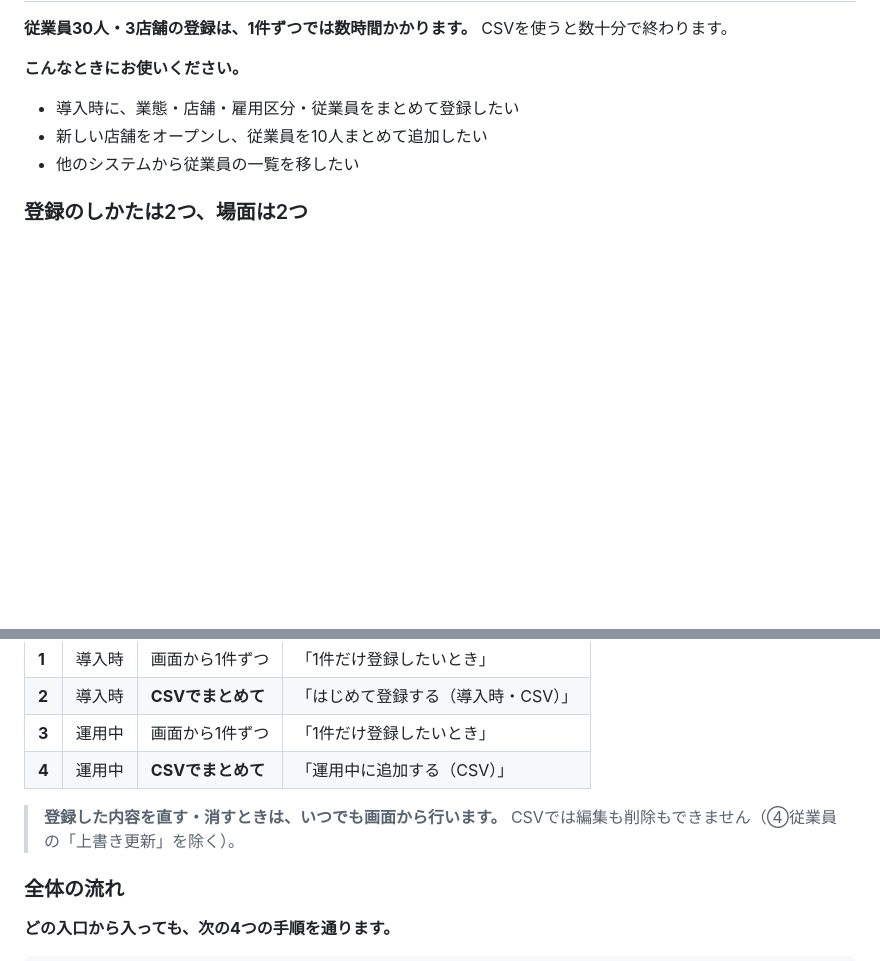
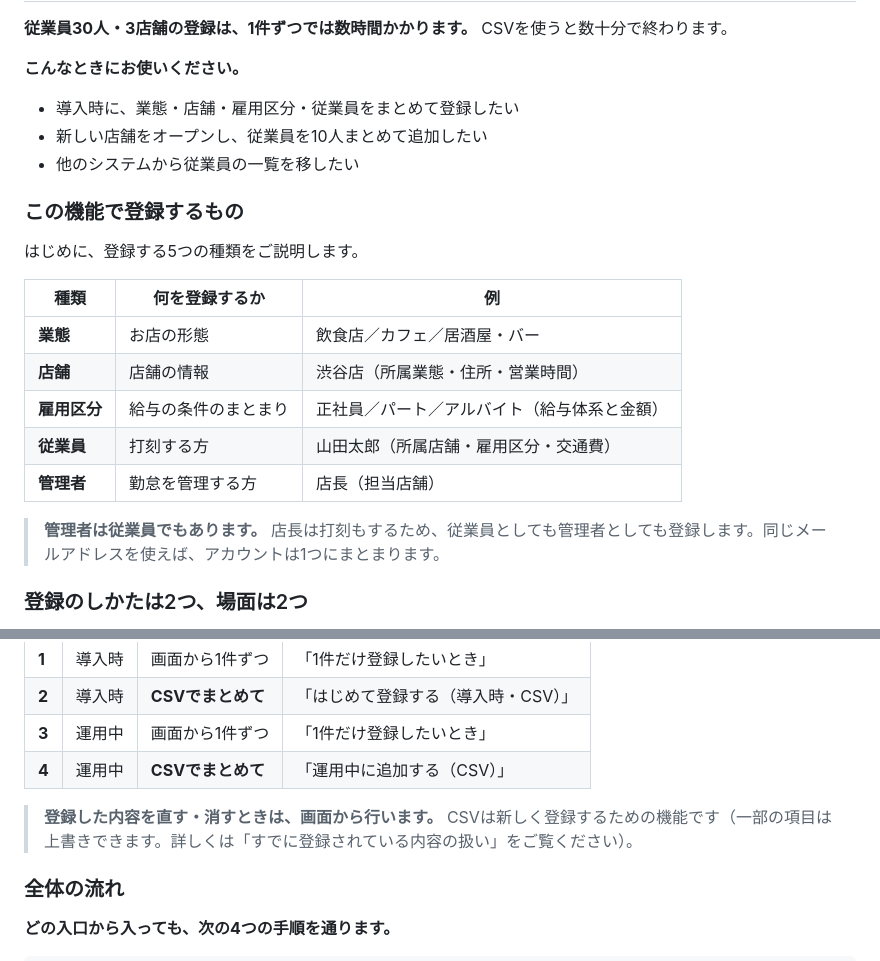
Before and after one commit to suguru789987/rakmy-timerecord-import-spec, a Markdown page: 20260803_ヘルプページ_CSV一括登録_ドラフト.md, 2 parts joined by grey strips. GitHub-like rendering; blank space fills up the shorter version.

```diff
--- a/20260803_ヘルプページ_CSV一括登録_ドラフト.md
+++ b/20260803_ヘルプページ_CSV一括登録_ドラフト.md
@@ -30,6 +30,20 @@ CSVファイルを使って、業態・店舗・雇用区分・従業員・管
 - 新しい店舗をオープンし、従業員を10人まとめて追加したい
 - 他のシステムから従業員の一覧を移したい
 
+### この機能で登録するもの
+
+はじめに、登録する5つの種類をご説明します。
+
+| 種類 | 何を登録するか | 例 |
+| --- | --- | --- |
+| **業態** | お店の形態 | 飲食店／カフェ／居酒屋・バー |
+| **店舗** | 店舗の情報 | 渋谷店（所属業態・住所・営業時間） |
+| **雇用区分** | 給与の条件のまとまり | 正社員／パート／アルバイト（給与体系と金額） |
+| **従業員** | 打刻する方 | 山田太郎（所属店舗・雇用区分・交通費） |
+| **管理者** | 勤怠を管理する方 | 店長（担当店舗） |
+
+> **管理者は従業員でもあります。** 店長は打刻もするため、従業員としても管理者としても登録します。同じメールアドレスを使えば、アカウントは1つにまとまります。
+
 ### 登録のしかたは2つ、場面は2つ
 
 **画面から1件ずつ入れる方法と、CSVでまとめて入れる方法があります。** どちらも導入時と運用中の両方で使えます。
@@ -41,7 +55,7 @@ CSVファイルを使って、業態・店舗・雇用区分・従業員・管
 | **3** | 運用中 | 画面から1件ずつ | 「1件だけ登録したいとき」 |
 | **4** | 運用中 | **CSVでまとめて** | 「運用中に追加する（CSV）」 |
 
-> **登録した内容を直す・消すときは、いつでも画面から行います。** CSVでは編集も削除もできません（④従業員の「上書き更新」を除く）。
+> **登録した内容を直す・消すときは、画面から行います。** CSVは新しく登録するための機能です（一部の項目は上書きできます。詳しくは「すでに登録されている内容の扱い」をご覧ください）。
 
 ### 全体の流れ
 
```
Also changed, not shown: 20260804_Notion掲載用_CSVで一括登録する.md (+15 -1 lines).
